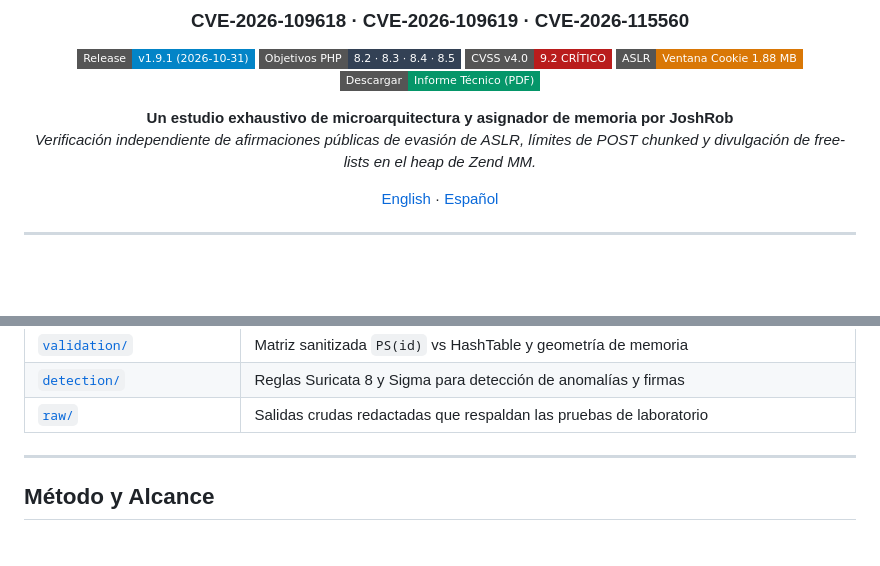
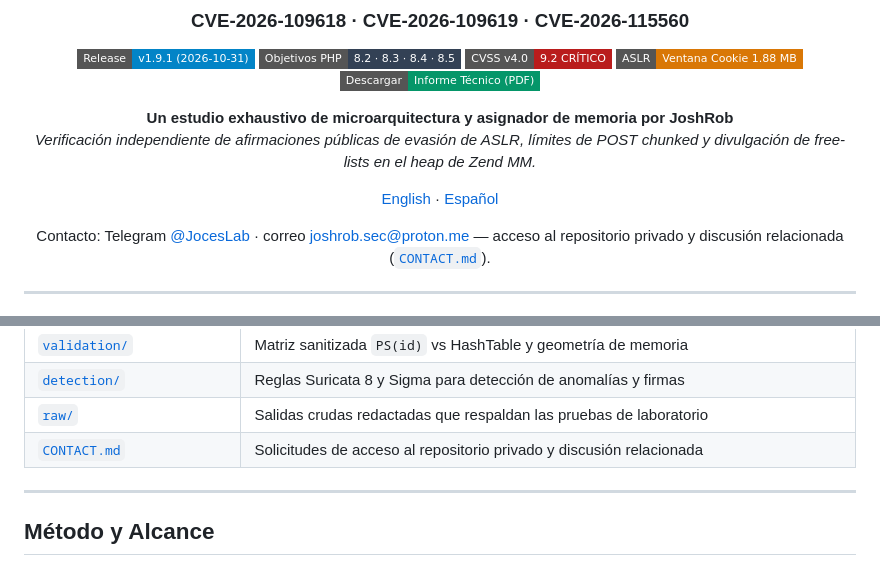
Before and after one commit to JoshRob297/php2shell-research, a Markdown page: README.es.md, 2 parts joined by grey strips. Drawn GitHub-style; badges without logos; blank space fills up the shorter version.

Commit message:
docs: add contact channel for private repository access

```diff
--- a/README.es.md
+++ b/README.es.md
@@ -13,6 +13,8 @@
 *Verificación independiente de afirmaciones públicas de evasión de ASLR, límites de POST chunked y divulgación de free-lists en el heap de Zend MM.*
 
 [English](README.md) · [Español](README.es.md)
+
+Contacto: Telegram [@JocesLab](https://t.me/JocesLab) · correo [joshrob.sec@proton.me](mailto:joshrob.sec@proton.me) — acceso al repositorio privado y discusión relacionada ([`CONTACT.md`](CONTACT.md)).
 
 ---
 </div>
@@ -172,6 +174,7 @@ cd lab && python3 -m pytest tests/ exploit/tests/ -q   # 147 passed, 4 skipped
 | [`validation/`](validation/) | Matriz sanitizada `PS(id)` vs HashTable y geometría de memoria |
 | [`detection/`](detection/) | Reglas Suricata 8 y Sigma para detección de anomalías y firmas |
 | [`raw/`](raw/) | Salidas crudas redactadas que respaldan las pruebas de laboratorio |
+| [`CONTACT.md`](CONTACT.md) | Solicitudes de acceso al repositorio privado y discusión relacionada |
 
 ---
 
```
Also changed, not shown: CONTACT.md (added, +18 -0 lines), README.md (+3 -0 lines).
